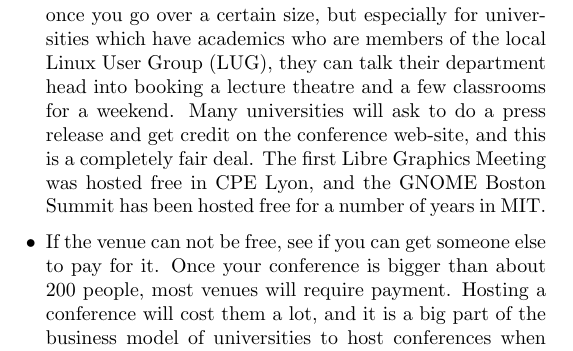
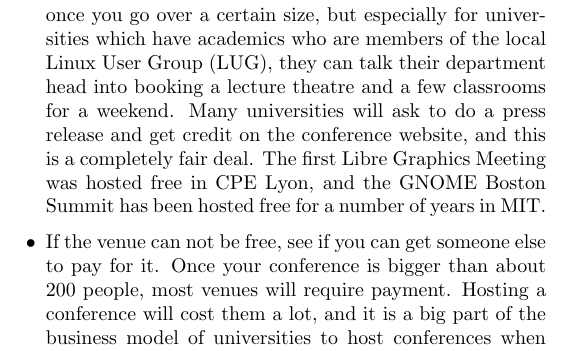
Before and after one commit to Open-Advice/Open-Advice, a LaTeX thesis (Open-Advice.tex, which reads conferencessprints/DaveNeary.tex): part of page 239 of 282, cut so that both start at the same text. Compiled offline with pdfLaTeX.

Commit message:
Changes "web-site" to "website" per conventions

```diff
--- a/conferencessprints/DaveNeary.tex
+++ b/conferencessprints/DaveNeary.tex
@@ -50,7 +50,7 @@ academics who are members of the local Linux User Group (LUG), they can talk
 their
 department head into booking a lecture theatre and a few classrooms for a
 weekend. Many universities will ask to do a press release and get credit
-on the conference web-site, and this is a completely fair deal.
+on the conference website, and this is a completely fair deal.
 The first Libre Graphics Meeting was hosted free in CPE Lyon, and the
 GNOME Boston Summit has been hosted free for a number of years in MIT.
  \item If the venue can not be free, see if you can get someone else to pay
```
